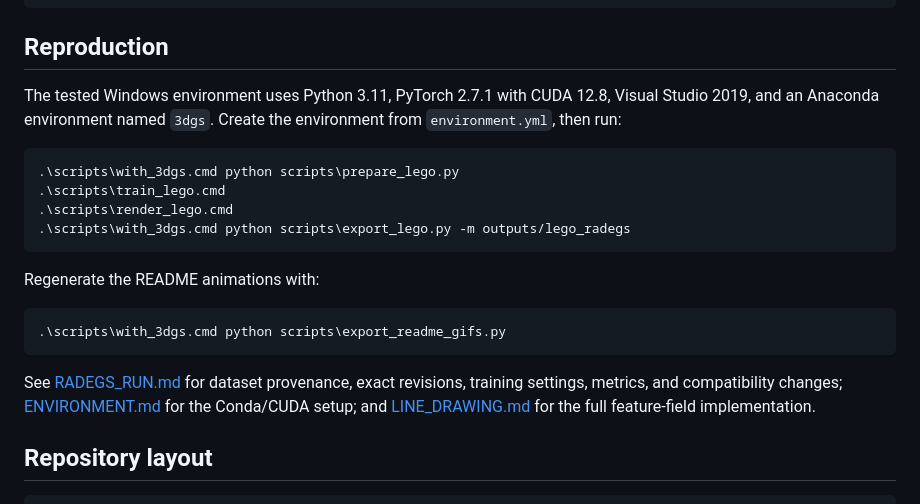
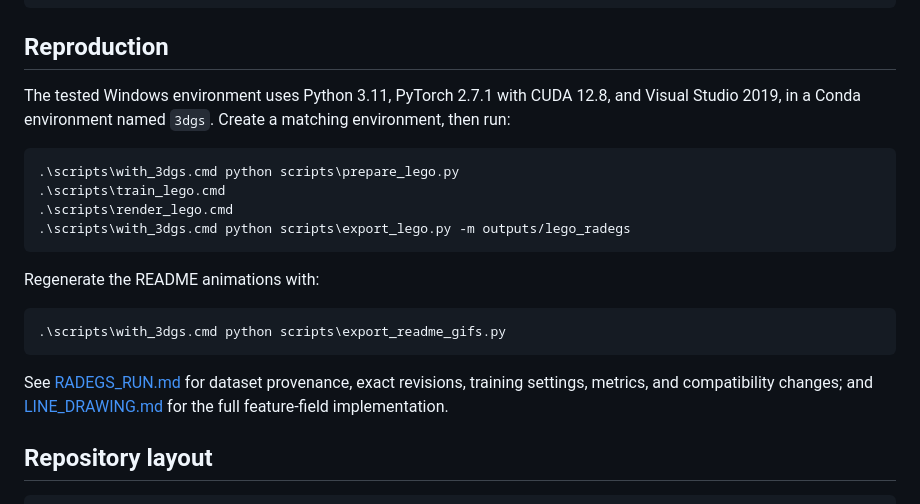
Before and after one commit to zihaozhu15/3DGS-LineDrawing, a Markdown page: README.md, the part around the change. Rendered like a GitHub page.

Commit message:
Remove internal notes and env spec from public repo
Drop AGENTS.md, REPRODUCTION_NOTES.md, ENVIRONMENT.md, and
environment.yml, which were development/process notes rather than
project documentation; update README's reproduction section
accordingly. These paths are also purged from earlier history in a
follow-up rewrite.

````diff
--- a/README.md
+++ b/README.md
@@ -140,8 +140,8 @@ outputs/lego_radegs/point_cloud/iteration_30000/point_cloud.ply
 ## Reproduction
 
 The tested Windows environment uses Python 3.11, PyTorch 2.7.1 with CUDA 12.8,
-Visual Studio 2019, and an Anaconda environment named `3dgs`. Create the
-environment from `environment.yml`, then run:
+and Visual Studio 2019, in a Conda environment named `3dgs`. Create a matching
+environment, then run:
 
 ```powershell
 .\scripts\with_3dgs.cmd python scripts\prepare_lego.py
@@ -157,9 +157,8 @@ Regenerate the README animations with:
 ```
 
 See [RADEGS_RUN.md](RADEGS_RUN.md) for dataset provenance, exact revisions,
-training settings, metrics, and compatibility changes; [ENVIRONMENT.md](ENVIRONMENT.md)
-for the Conda/CUDA setup; and [LINE_DRAWING.md](LINE_DRAWING.md) for the full
-feature-field implementation.
+training settings, metrics, and compatibility changes; and
+[LINE_DRAWING.md](LINE_DRAWING.md) for the full feature-field implementation.
 
 ## Repository layout
 
````
